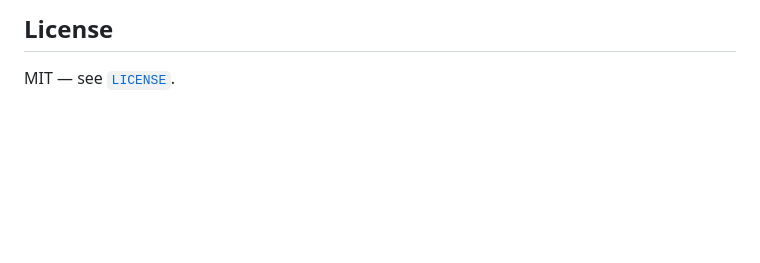
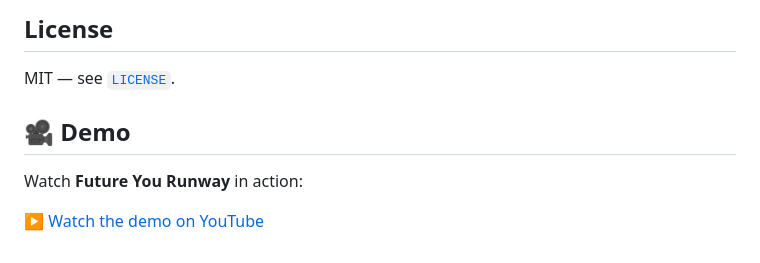
Before and after one commit to prettypaula-hub/future-you-runway, a Markdown page: README.md, the part around the change. Drawn GitHub-style; blank space fills up the shorter version.

Commit message:
Add demo section to README
Added a demo section with a YouTube link to the README.

```diff
--- a/README.md
+++ b/README.md
@@ -141,3 +141,9 @@ python visualize.py                 # saves a forecast chart to output/
 ## License
 
 MIT — see [`LICENSE`](./LICENSE).
+
+## 🎥 Demo
+
+Watch **Future You Runway** in action:
+
+[▶️ Watch the demo on YouTube](https://youtu.be/40xSvLMAS9o)
```
